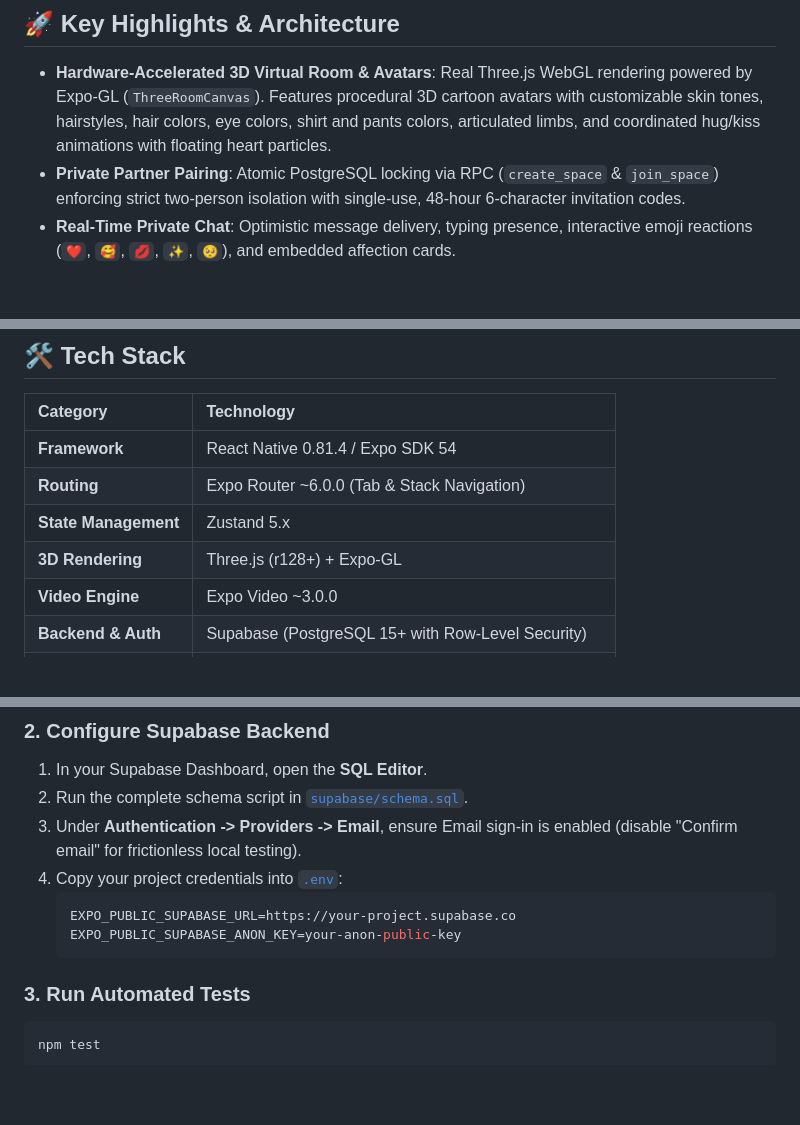
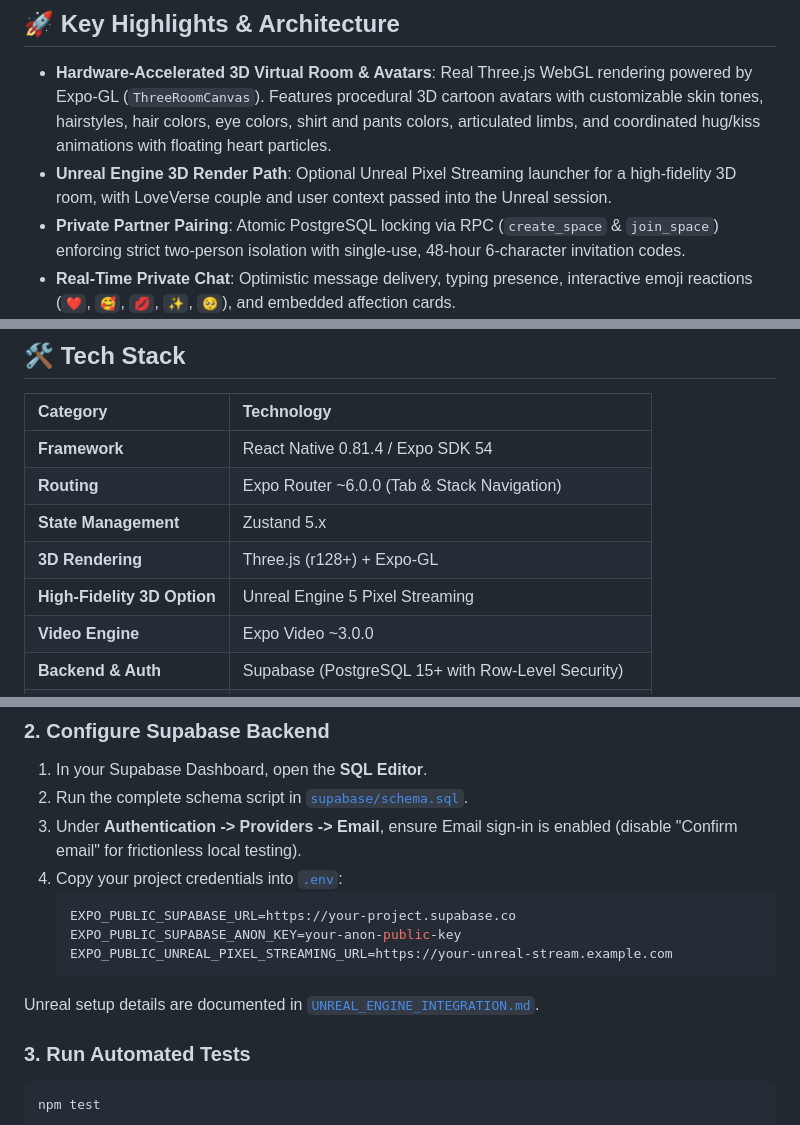
Before and after one commit to mahasufwazeed/LOVEVERSE-, a Markdown page: README.md, 3 parts joined by grey strips. GitHub-like rendering; blank space fills up the shorter version.

Commit message:
Add Unreal Engine render integration

````diff
--- a/README.md
+++ b/README.md
@@ -8,6 +8,7 @@
 ## 🚀 Key Highlights & Architecture
 
 - **Hardware-Accelerated 3D Virtual Room & Avatars**: Real Three.js WebGL rendering powered by Expo-GL (`ThreeRoomCanvas`). Features procedural 3D cartoon avatars with customizable skin tones, hairstyles, hair colors, eye colors, shirt and pants colors, articulated limbs, and coordinated hug/kiss animations with floating heart particles.
+- **Unreal Engine 3D Render Path**: Optional Unreal Pixel Streaming launcher for a high-fidelity 3D room, with LoveVerse couple and user context passed into the Unreal session.
 - **Private Partner Pairing**: Atomic PostgreSQL locking via RPC (`create_space` & `join_space`) enforcing strict two-person isolation with single-use, 48-hour 6-character invitation codes.
 - **Real-Time Private Chat**: Optimistic message delivery, typing presence, interactive emoji reactions (`❤️`, `🥰`, `💋`, `✨`, `🥺`), and embedded affection cards.
 - **Multiplayer Couple Games**:
@@ -28,6 +29,7 @@
 | **Routing** | Expo Router ~6.0.0 (Tab & Stack Navigation) |
 | **State Management** | Zustand 5.x |
 | **3D Rendering** | Three.js (r128+) + Expo-GL |
+| **High-Fidelity 3D Option** | Unreal Engine 5 Pixel Streaming |
 | **Video Engine** | Expo Video ~3.0.0 |
 | **Backend & Auth** | Supabase (PostgreSQL 15+ with Row-Level Security) |
 | **Realtime Gateway** | Supabase Realtime (WebSockets & Postgres Changes) |
@@ -50,7 +52,10 @@
    ```env
    EXPO_PUBLIC_SUPABASE_URL=https://your-project.supabase.co
    EXPO_PUBLIC_SUPABASE_ANON_KEY=your-anon-public-key
+   EXPO_PUBLIC_UNREAL_PIXEL_STREAMING_URL=https://your-unreal-stream.example.com
    ```
+
+Unreal setup details are documented in [`UNREAL_ENGINE_INTEGRATION.md`](UNREAL_ENGINE_INTEGRATION.md).
 
 ### 3. Run Automated Tests
 ```bash
````
